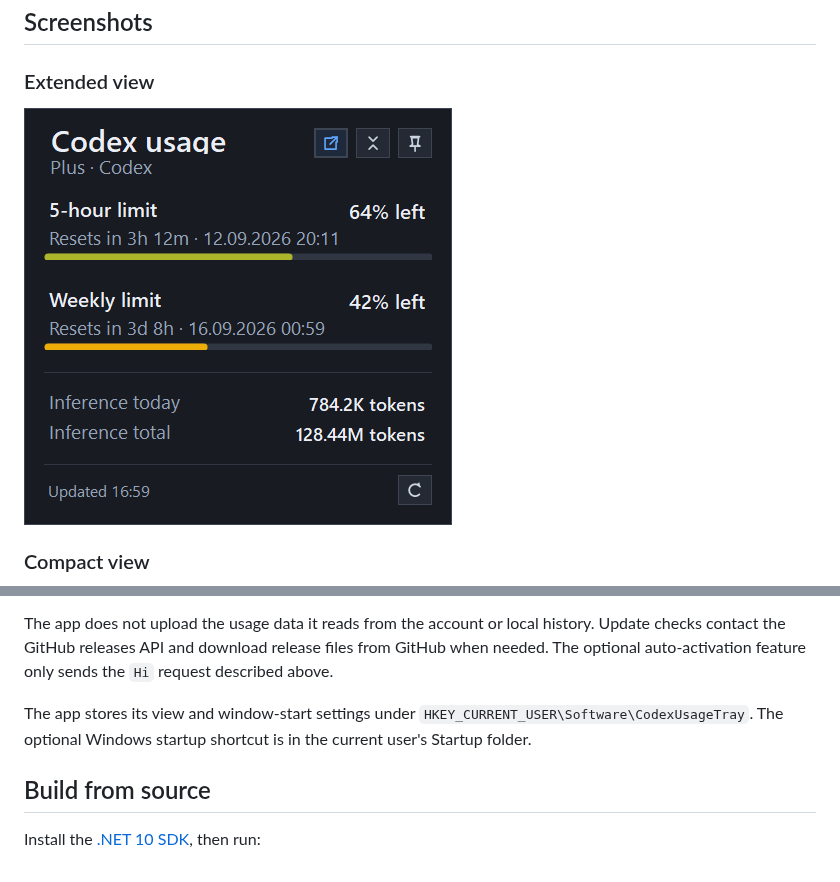
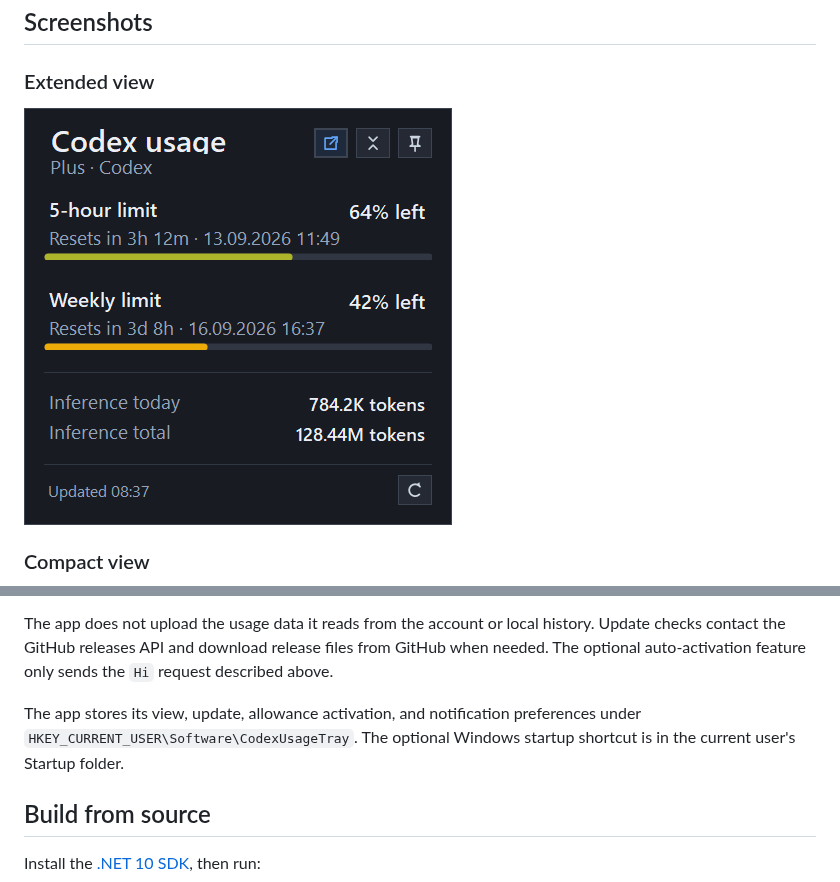
Before and after one commit to MatthiasHeinsius/codex-usage-tray, a Markdown page: README.md, 2 parts joined by grey strips. Rendered like a GitHub page; pictures changed too: docs/images/extended.png.

Commit message:
Prepare 1.3.0 release (#21)

```diff
--- a/README.md
+++ b/README.md
@@ -77,7 +77,7 @@ The account service may publish daily token buckets a day late. If today's bucke
 
 The app does not upload the usage data it reads from the account or local history. Update checks contact the GitHub releases API and download release files from GitHub when needed. The optional auto-activation feature only sends the `Hi` request described above.
 
-The app stores its view and window-start settings under `HKEY_CURRENT_USER\Software\CodexUsageTray`. The optional Windows startup shortcut is in the current user's Startup folder.
+The app stores its view, update, allowance activation, and notification preferences under `HKEY_CURRENT_USER\Software\CodexUsageTray`. The optional Windows startup shortcut is in the current user's Startup folder.
 
 ## Build from source
 
```
Also changed, not shown: 1 other file.
